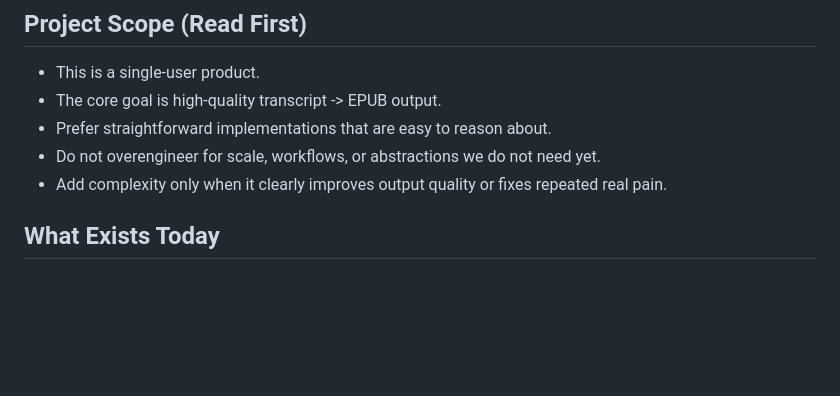
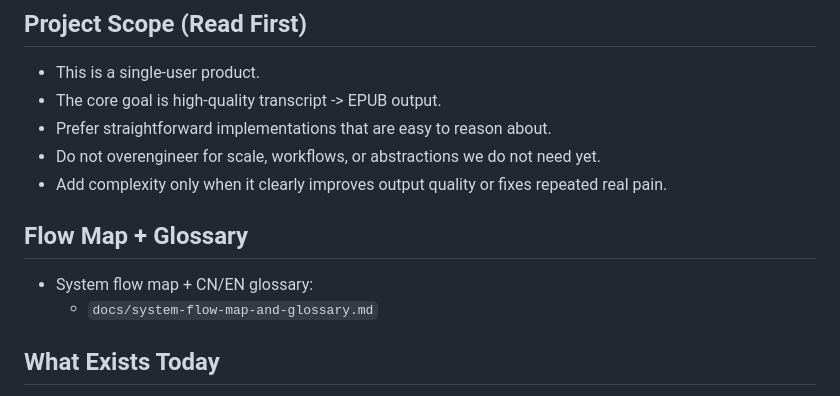
Before and after one commit to CeciliaHahan/podcast_to_ebook, a Markdown page: README.md, the part around the change. Rendered like a GitHub page; blank space fills up the shorter version.

Commit message:
docs(readme): link system flow map and CN/EN glossary

```diff
--- a/README.md
+++ b/README.md
@@ -11,6 +11,11 @@ This project is used by one person, so the architecture should stay simple, expl
 - Prefer straightforward implementations that are easy to reason about.
 - Do not overengineer for scale, workflows, or abstractions we do not need yet.
 - Add complexity only when it clearly improves output quality or fixes repeated real pain.
+
+## Flow Map + Glossary
+
+- System flow map + CN/EN glossary:
+  - `docs/system-flow-map-and-glossary.md`
 
 ## What Exists Today
 
```
